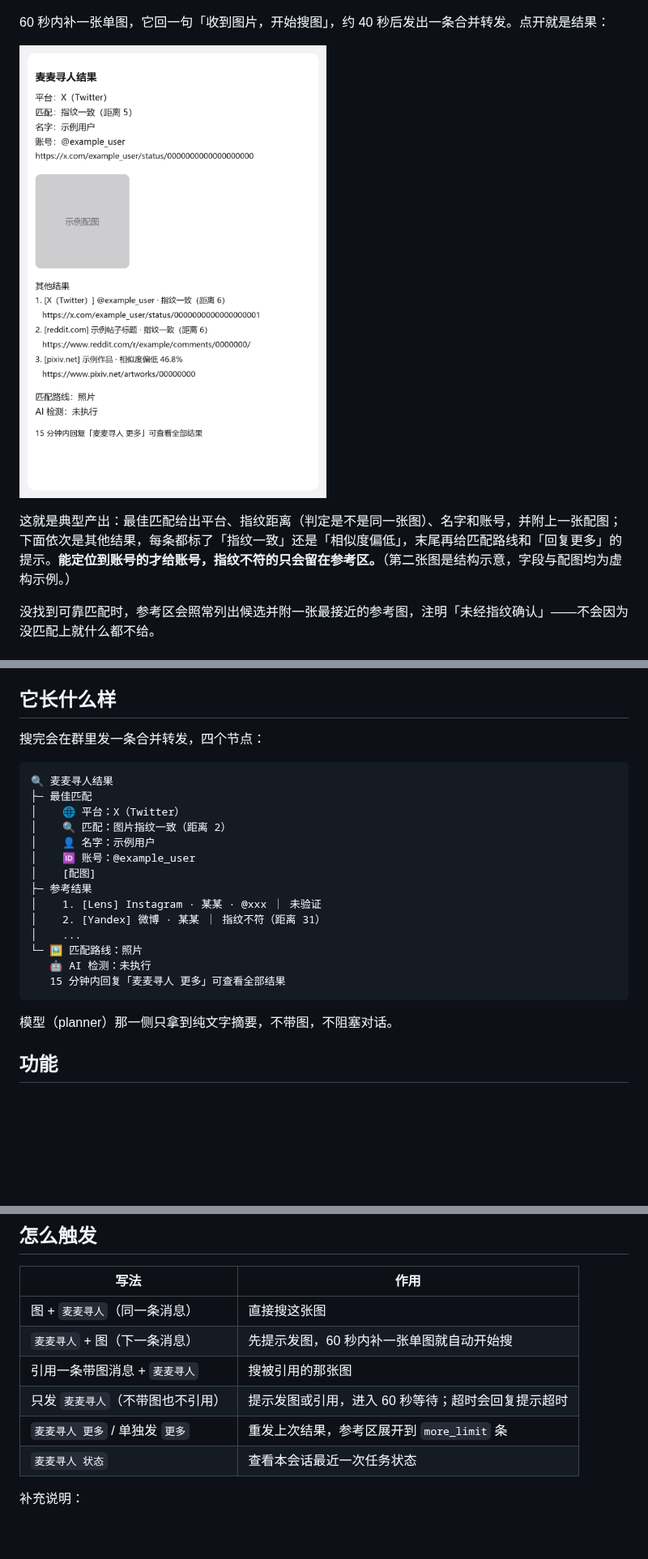
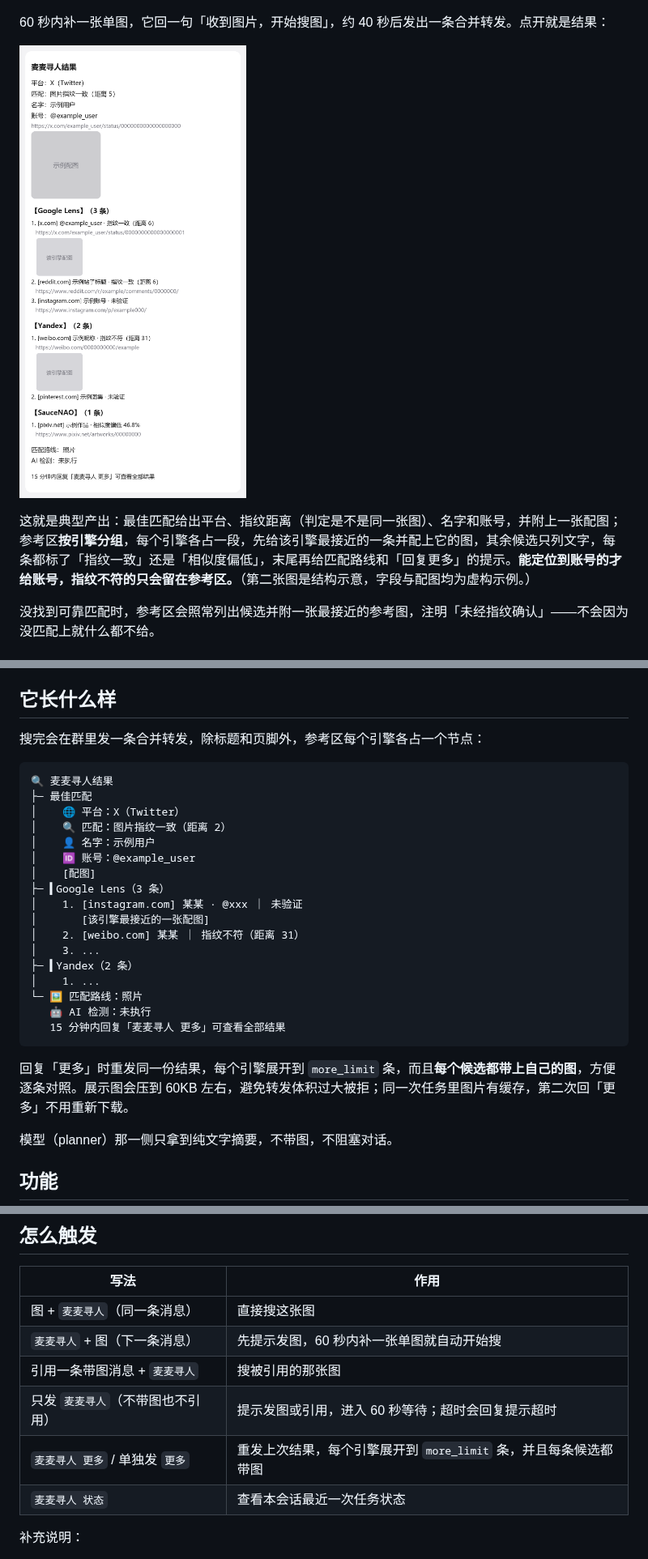
Before and after one commit to fsqhn/com.fsqhn.image-searcher, a Markdown page: README.md, 3 parts joined by grey strips. Shown at 81% size. GitHub-like rendering; pictures changed too: assets/preview-result.png; blank space fills up the shorter version.

````diff
--- a/README.md
+++ b/README.md
@@ -16,7 +16,7 @@
 
 ![合并转发里的匹配结果](assets/preview-result.png)
 
-这就是典型产出：最佳匹配给出平台、指纹距离（判定是不是同一张图）、名字和账号，并附上一张配图；下面依次是其他结果，每条都标了「指纹一致」还是「相似度偏低」，末尾再给匹配路线和「回复更多」的提示。**能定位到账号的才给账号，指纹不符的只会留在参考区。**（第二张图是结构示意，字段与配图均为虚构示例。）
+这就是典型产出：最佳匹配给出平台、指纹距离（判定是不是同一张图）、名字和账号，并附上一张配图；参考区**按引擎分组**，每个引擎各占一段，先给该引擎最接近的一条并配上它的图，其余候选只列文字，每条都标了「指纹一致」还是「相似度偏低」，末尾再给匹配路线和「回复更多」的提示。**能定位到账号的才给账号，指纹不符的只会留在参考区。**（第二张图是结构示意，字段与配图均为虚构示例。）
 
 没找到可靠匹配时，参考区会照常列出候选并附一张最接近的参考图，注明「未经指纹确认」——不会因为没匹配上就什么都不给。
 
@@ -42,7 +42,7 @@
 
 ## 它长什么样
 
-搜完会在群里发一条合并转发，四个节点：
+搜完会在群里发一条合并转发，除标题和页脚外，参考区每个引擎各占一个节点：
 
 ```
 🔍 麦麦寻人结果
@@ -52,14 +52,19 @@
 │    👤 名字：示例用户
 │    🆔 账号：@example_user
 │    [配图]
-├─ 参考结果
-│    1. [Lens] Instagram · 某某 · @xxx ｜ 未验证
-│    2. [Yandex] 微博 · 某某 ｜ 指纹不符（距离 31）
-│    ...
+├─ ▍Google Lens（3 条）
+│    1. [instagram.com] 某某 · @xxx ｜ 未验证
+│       [该引擎最接近的一张配图]
+│    2. [weibo.com] 某某 ｜ 指纹不符（距离 31）
+│    3. ...
+├─ ▍Yandex（2 条）
+│    1. ...
 └─ 🖼 匹配路线：照片
    🤖 AI 检测：未执行
    15 分钟内回复「麦麦寻人 更多」可查看全部结果
 ```
+
+回复「更多」时重发同一份结果，每个引擎展开到 `more_limit` 条，而且**每个候选都带上自己的图**，方便逐条对照。展示图会压到 60KB 左右，避免转发体积过大被拒；同一次任务里图片有缓存，第二次回「更多」不用重新下载。
 
 模型（planner）那一侧只拿到纯文字摘要，不带图，不阻塞对话。
 
@@ -225,7 +231,7 @@ proxy = "http://127.0.0.1:6789"
 | `麦麦寻人` + 图（下一条消息） | 先提示发图，60 秒内补一张单图就自动开始搜 |
 | 引用一条带图消息 + `麦麦寻人` | 搜被引用的那张图 |
 | 只发 `麦麦寻人`（不带图也不引用） | 提示发图或引用，进入 60 秒等待；超时会回复提示超时 |
-| `麦麦寻人 更多` / 单独发 `更多` | 重发上次结果，参考区展开到 `more_limit` 条 |
+| `麦麦寻人 更多` / 单独发 `更多` | 重发上次结果，每个引擎展开到 `more_limit` 条，并且每条候选都带图 |
 | `麦麦寻人 状态` | 查看本会话最近一次任务状态 |
 
 补充说明：
````
Also changed, not shown: other parts of README.md (+4 -3 lines), AGENTS.md (+2 -1 lines), 6 other files.
